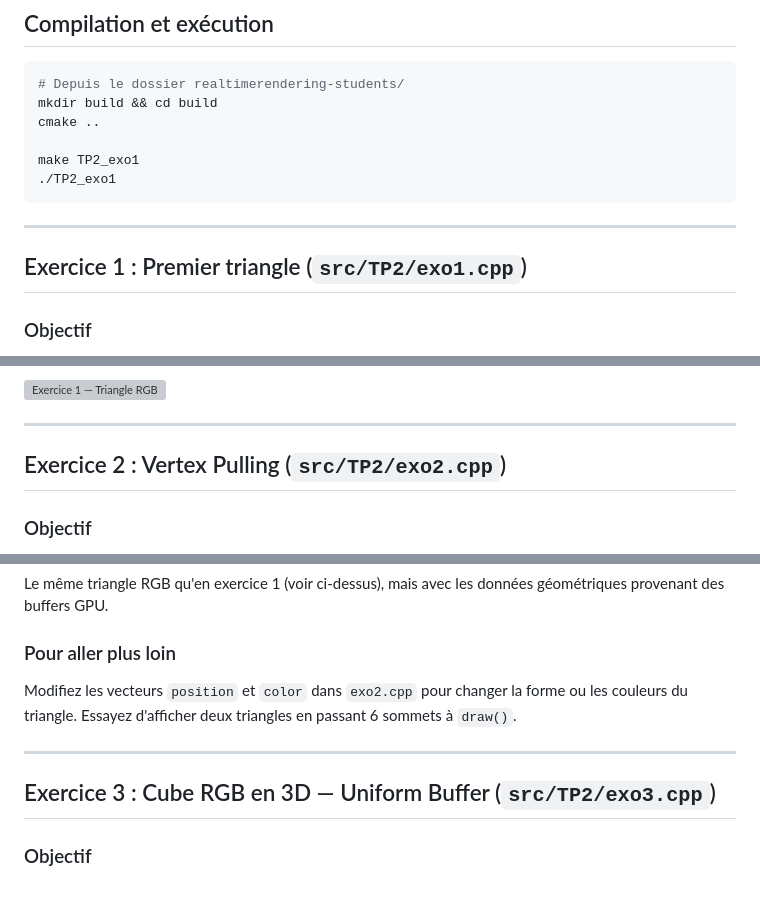
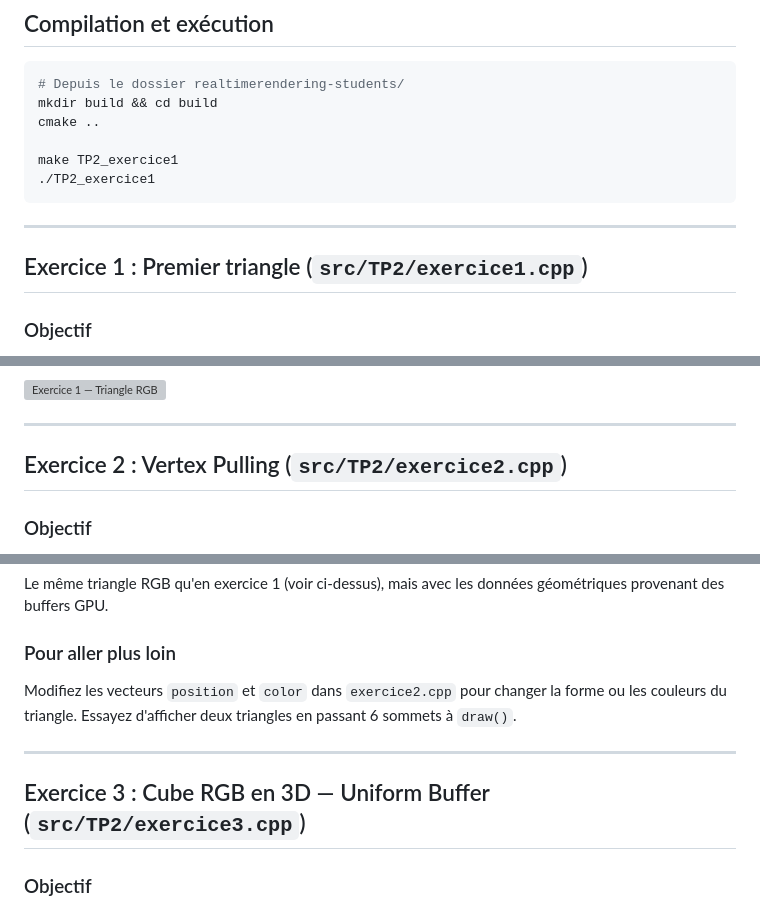
Before and after one commit to ThibaultTricard/Real-Time-Rendering, a Markdown page: TD/sujets/TP2.md, 3 parts joined by grey strips. Drawn GitHub-style; grey boxes are pictures that could not be loaded.

````diff
--- a/TD/sujets/TP2.md
+++ b/TD/sujets/TP2.md
@@ -53,13 +53,13 @@ La **swapchain** est une file d'images tampons entre le GPU et l'écran. Chaque
 mkdir build && cd build
 cmake ..
 
-make TP2_exo1
-./TP2_exo1
+make TP2_exercice1
+./TP2_exercice1
 ```
 
 ---
 
-## Exercice 1 : Premier triangle (`src/TP2/exo1.cpp`)
+## Exercice 1 : Premier triangle (`src/TP2/exercice1.cpp`)
 
 
 ### Objectif
@@ -128,7 +128,7 @@ graphicPipeline.draw(cmdBuffer, 3);  // 3 sommets = 1 triangle
 
 ---
 
-## Exercice 2 : Vertex Pulling (`src/TP2/exo2.cpp`)
+## Exercice 2 : Vertex Pulling (`src/TP2/exercice2.cpp`)
 
 ### Objectif
 
@@ -169,11 +169,11 @@ Le même triangle RGB qu'en exercice 1 (voir ci-dessus), mais avec les données
 
 ### Pour aller plus loin
 
-Modifiez les vecteurs `position` et `color` dans `exo2.cpp` pour changer la forme ou les couleurs du triangle. Essayez d'afficher deux triangles en passant 6 sommets à `draw()`.
+Modifiez les vecteurs `position` et `color` dans `exercice2.cpp` pour changer la forme ou les couleurs du triangle. Essayez d'afficher deux triangles en passant 6 sommets à `draw()`.
 
 ---
 
-## Exercice 3 : Cube RGB en 3D — Uniform Buffer (`src/TP2/exo3.cpp`)
+## Exercice 3 : Cube RGB en 3D — Uniform Buffer (`src/TP2/exercice3.cpp`)
 
 ### Objectif
 
````
Also changed, not shown: other parts of TD/sujets/TP2.md (+1 -1 lines), TD/sujets/TP1.md (+7 -7 lines), TD/sujets/TP3.md (+4 -4 lines).
